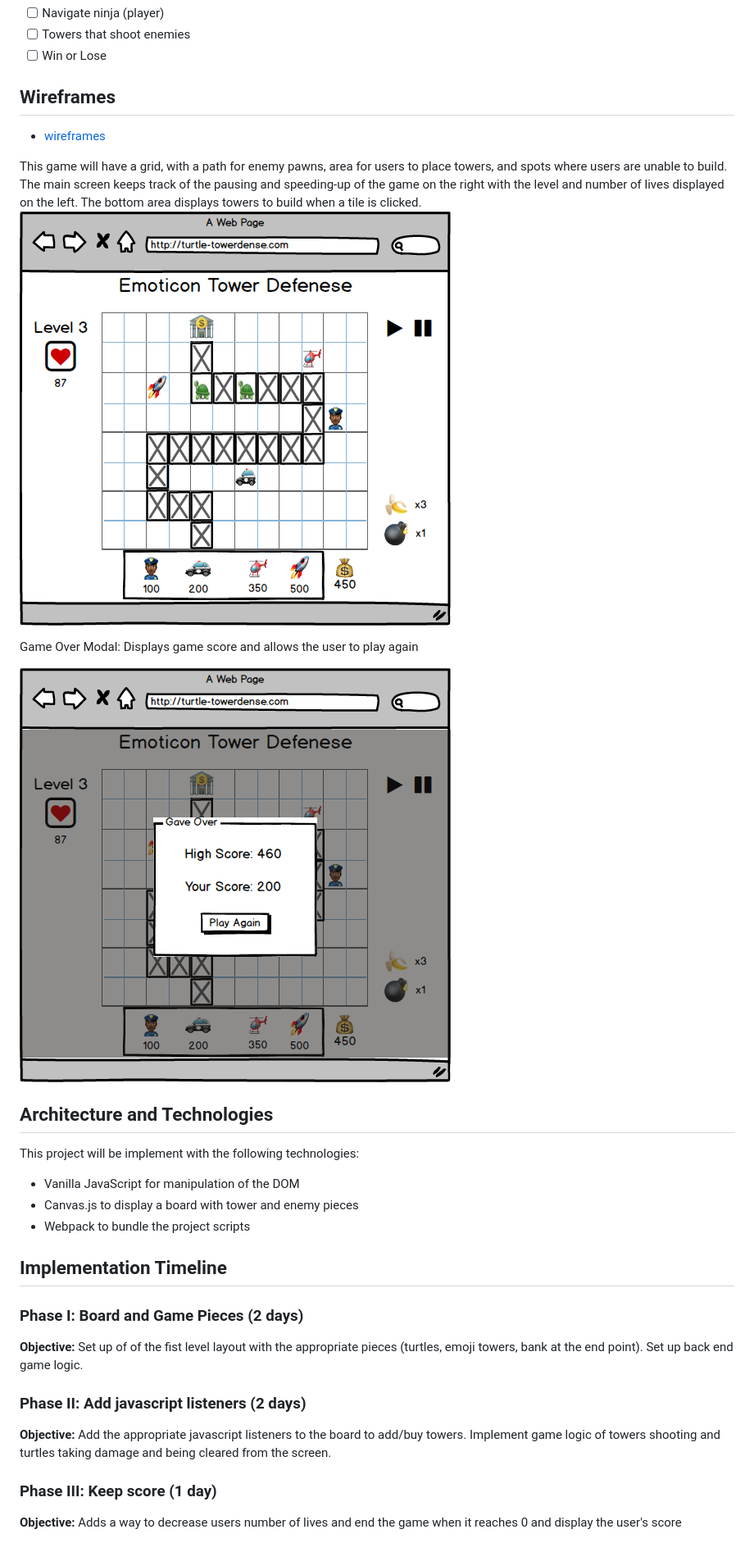
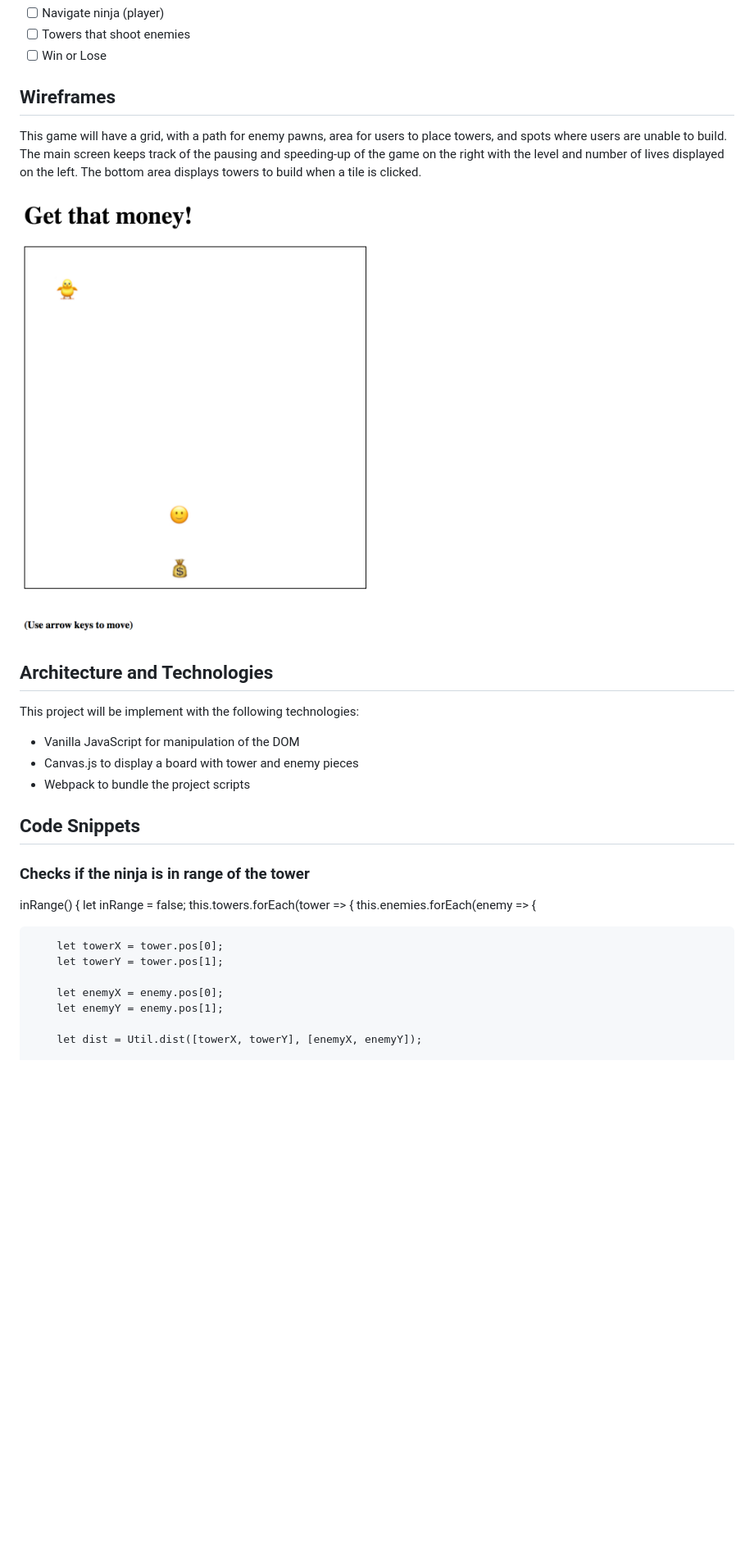
Before and after one commit to hhouston/towerdefense-aa, a Markdown page: README.md, the part around the change printed below. Shown: that part at 82% size. GitHub-like rendering; pictures changed too: docs/wireframes/board1.png (added); blank space fills up the shorter version.

```diff
--- a/README.md
+++ b/README.md
@@ -18,14 +18,9 @@ With the Tower Defense Game, users will be able to:
 - [ ] Win or Lose
 
 ## Wireframes
-* [wireframes](wireframes)
 
 This game will have a grid, with a path for enemy pawns, area for users to place towers, and spots where users are unable to build. The main screen keeps track of the pausing and speeding-up of the game on the right with the level and number of lives displayed on the left. The bottom area displays towers to build when a tile is clicked.
-![board](docs/wireframes/board.png)
-
-Game Over Modal: Displays game score and allows the user to play again
-
-![game over](docs/wireframes/game_over.png)
+![board](docs/wireframes/board1.png)
 
 ## Architecture and Technologies
 
@@ -35,17 +30,21 @@ This project will be implement with the following technologies:
 - Canvas.js to display a board with tower and enemy pieces
 - Webpack to bundle the project scripts
 
-## Implementation Timeline
+## Code Snippets
 
-### Phase I: Board and Game Pieces (2 days)
+### Checks if the ninja is in range of the tower
 
-**Objective:** Set up of of the fist level layout with the appropriate pieces (turtles, emoji towers, bank at the end point). Set up back end game logic.
 
-### Phase II: Add javascript listeners (2 days)
+  inRange() {
+    let inRange = false;
+    this.towers.forEach(tower => {
+      this.enemies.forEach(enemy => {
 
-**Objective:** Add the appropriate javascript listeners to the board to add/buy towers. Implement game logic of towers shooting and turtles taking damage and being cleared from the screen.
+        let towerX = tower.pos[0];
+        let towerY = tower.pos[1];
 
-### Phase III: Keep score (1 day)
+        let enemyX = enemy.pos[0];
+        let enemyY = enemy.pos[1];
 
-**Objective:** Adds a way to decrease users number of lives and end the game when it reaches 0 and display the user's score
+        let dist = Util.dist([towerX, towerY], [enemyX, enemyY]);
 
```
Also changed, not shown: other parts of README.md (+42 -1 lines).
